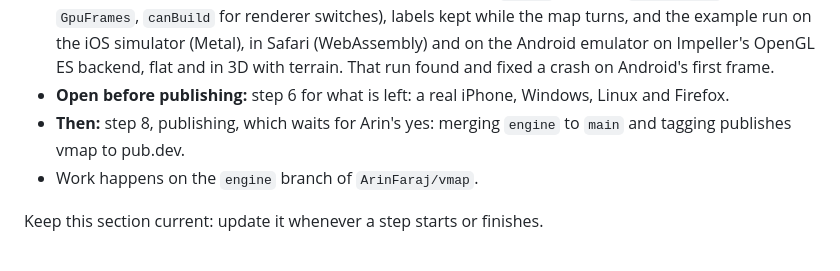
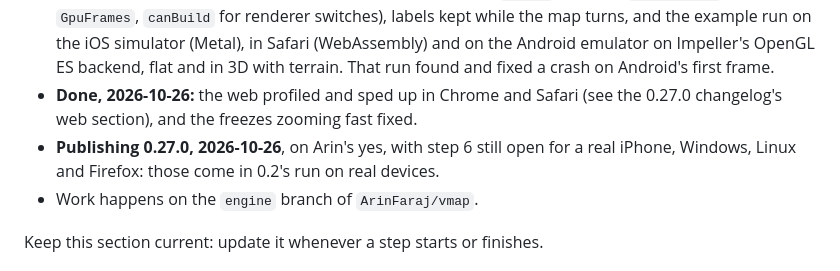
Before and after one commit to ArinFaraj/vmap, a Markdown page: ROADMAP.md, the part around the change. Rendered like a GitHub page.

```diff
--- a/ROADMAP.md
+++ b/ROADMAP.md
@@ -28,10 +28,12 @@ What the API looks like and what should change before release:
   run on the iOS simulator (Metal), in Safari (WebAssembly) and on the
   Android emulator on Impeller's OpenGL ES backend, flat and in 3D with
   terrain. That run found and fixed a crash on Android's first frame.
-- **Open before publishing:** step 6 for what is left: a real iPhone,
-  Windows, Linux and Firefox.
-- **Then:** step 8, publishing, which waits for Arin's yes: merging
-  `engine` to `main` and tagging publishes vmap to pub.dev.
+- **Done, 2026-10-26:** the web profiled and sped up in Chrome and Safari
+  (see the 0.27.0 changelog's web section), and the freezes zooming fast
+  fixed.
+- **Publishing 0.27.0, 2026-10-26**, on Arin's yes, with step 6 still open
+  for a real iPhone, Windows, Linux and Firefox: those come in 0.2's run on
+  real devices.
 - Work happens on the `engine` branch of `ArinFaraj/vmap`.
 
 Keep this section current: update it whenever a step starts or finishes.
```
Also changed, not shown: CHANGELOG.md (+21 -1 lines).
